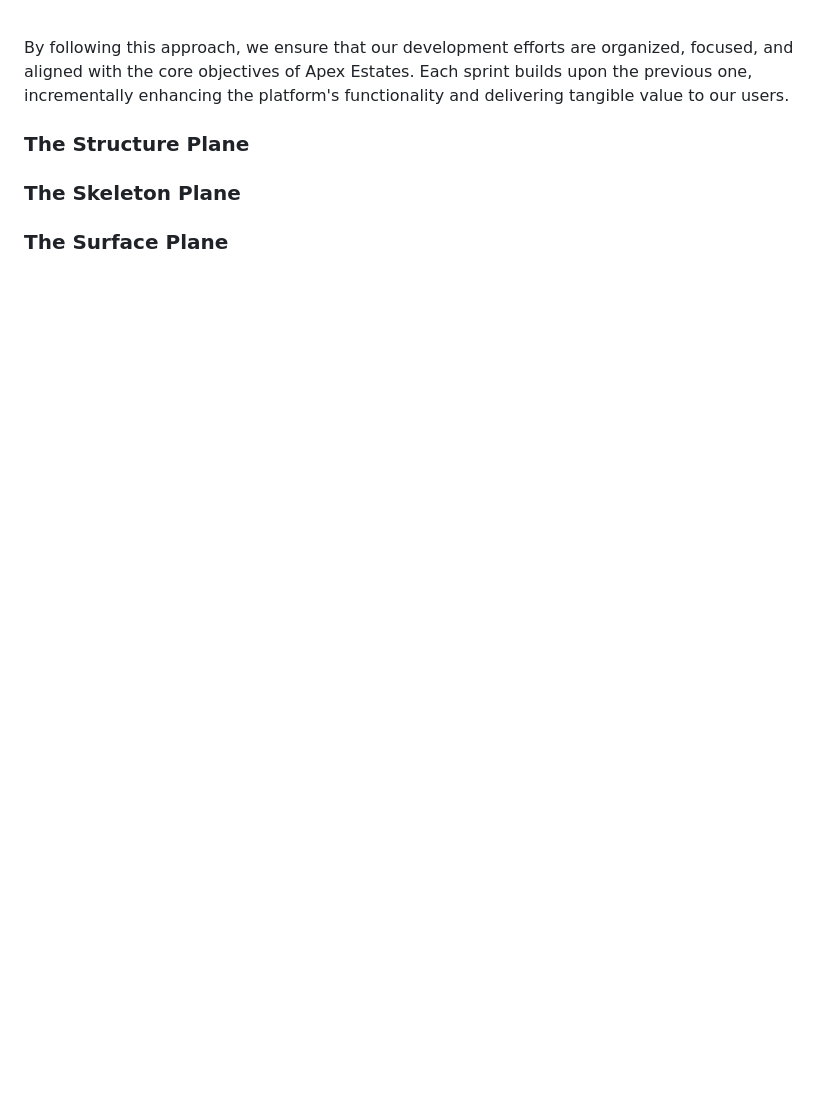
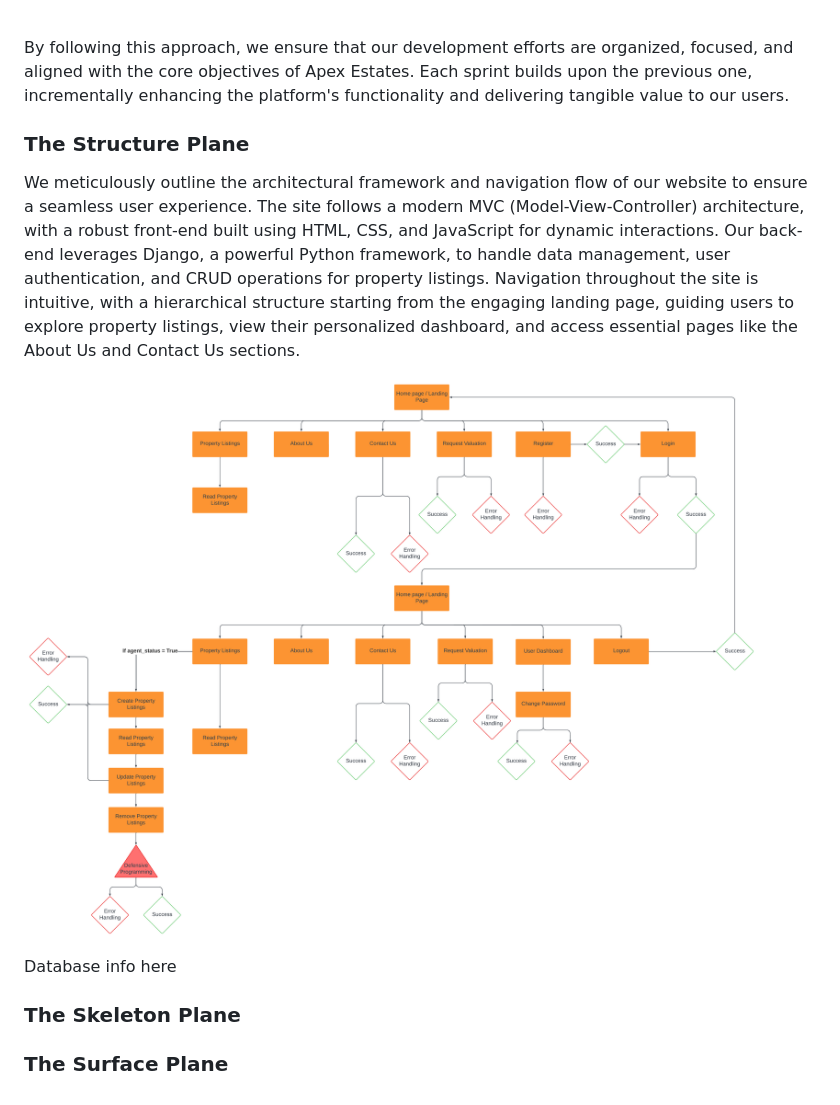
Before and after one commit to RadleighSmith/apex-estates, a Markdown page: README.md, the part around the change. GitHub-like rendering; pictures changed too: docs/logo/lucid-chart-siteplan.png (added); blank space fills up the shorter version.

Commit message:
Add Structure plane info to readme and siteplan image

```diff
--- a/README.md
+++ b/README.md
@@ -132,6 +132,12 @@ By following this approach, we ensure that our development efforts are organized
 
 ### The Structure Plane
 
+We meticulously outline the architectural framework and navigation flow of our website to ensure a seamless user experience. The site follows a modern MVC (Model-View-Controller) architecture, with a robust front-end built using HTML, CSS, and JavaScript for dynamic interactions. Our back-end leverages Django, a powerful Python framework, to handle data management, user authentication, and CRUD operations for property listings. Navigation throughout the site is intuitive, with a hierarchical structure starting from the engaging landing page, guiding users to explore property listings, view their personalized dashboard, and access essential pages like the About Us and Contact Us sections.
+
+![Apex Estates Logo](docs/logo/lucid-chart-siteplan.png)
+
+Database info here
+
 ### The Skeleton Plane
 
 ### The Surface Plane
```
